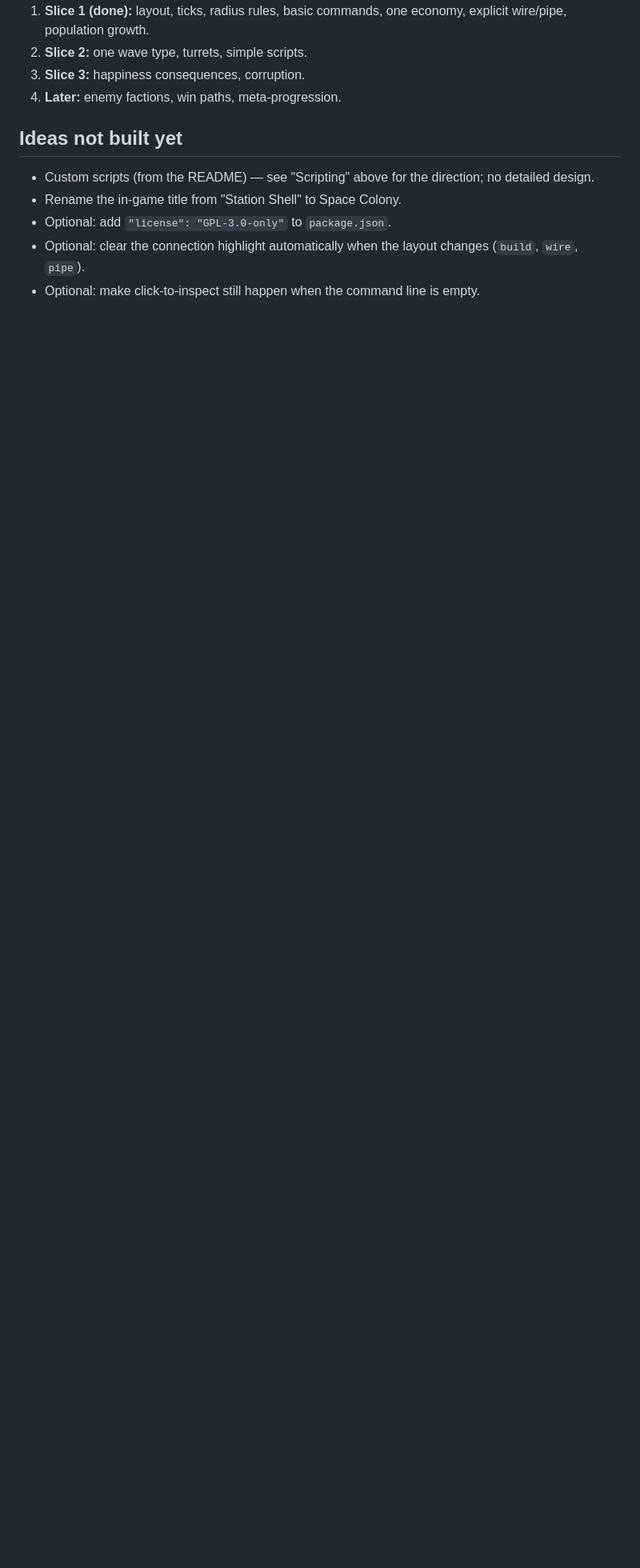
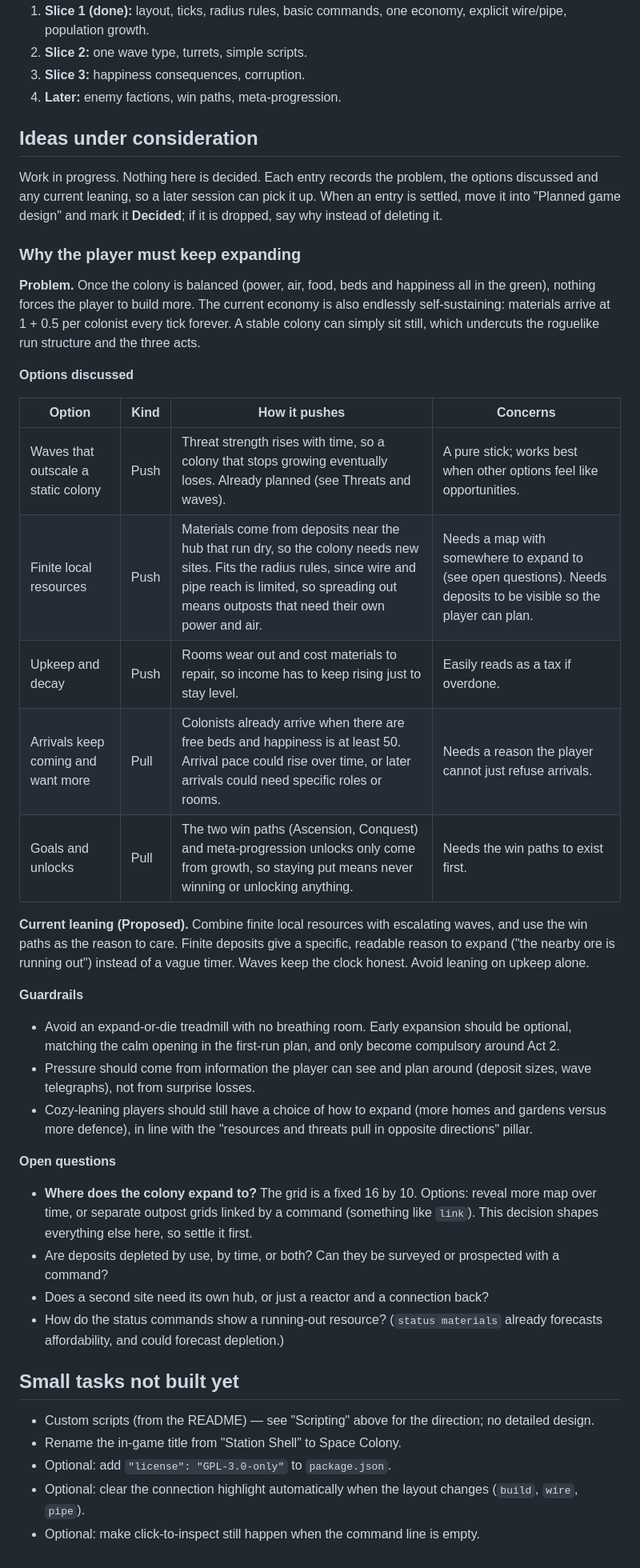
Before and after one commit to MabeCr/space-colony, a Markdown page: docs/DESIGN.md, the part around the change. Shown at 80% size. Rendered like a GitHub page; blank space fills up the shorter version.

Commit message:
Add ideas section to design doc
Record the open question of how to push players to keep expanding, with
the options discussed, a current leaning, guardrails and open questions.
Rename the old backlog heading to "Small tasks not built yet".

Co-Authored-By: Claude Sonnet 5.5 <noreply@anthropic.com>

```diff
--- a/docs/DESIGN.md
+++ b/docs/DESIGN.md
@@ -252,7 +252,40 @@ Text-only play risks fatigue, so small ASCII or GUI visualisations (maps, bars)
 3. **Slice 3:** happiness consequences, corruption.
 4. **Later:** enemy factions, win paths, meta-progression.
 
-## Ideas not built yet
+## Ideas under consideration
+
+Work in progress. Nothing here is decided. Each entry records the problem, the options discussed and any current leaning, so a later session can pick it up. When an entry is settled, move it into "Planned game design" and mark it **Decided**; if it is dropped, say why instead of deleting it.
+
+### Why the player must keep expanding
+
+**Problem.** Once the colony is balanced (power, air, food, beds and happiness all in the green), nothing forces the player to build more. The current economy is also endlessly self-sustaining: materials arrive at 1 + 0.5 per colonist every tick forever. A stable colony can simply sit still, which undercuts the roguelike run structure and the three acts.
+
+**Options discussed**
+
+| Option | Kind | How it pushes | Concerns |
+|---|---|---|---|
+| Waves that outscale a static colony | Push | Threat strength rises with time, so a colony that stops growing eventually loses. Already planned (see Threats and waves). | A pure stick; works best when other options feel like opportunities. |
+| Finite local resources | Push | Materials come from deposits near the hub that run dry, so the colony needs new sites. Fits the radius rules, since wire and pipe reach is limited, so spreading out means outposts that need their own power and air. | Needs a map with somewhere to expand to (see open questions). Needs deposits to be visible so the player can plan. |
+| Upkeep and decay | Push | Rooms wear out and cost materials to repair, so income has to keep rising just to stay level. | Easily reads as a tax if overdone. |
+| Arrivals keep coming and want more | Pull | Colonists already arrive when there are free beds and happiness is at least 50. Arrival pace could rise over time, or later arrivals could need specific roles or rooms. | Needs a reason the player cannot just refuse arrivals. |
+| Goals and unlocks | Pull | The two win paths (Ascension, Conquest) and meta-progression unlocks only come from growth, so staying put means never winning or unlocking anything. | Needs the win paths to exist first. |
+
+**Current leaning (Proposed).** Combine finite local resources with escalating waves, and use the win paths as the reason to care. Finite deposits give a specific, readable reason to expand ("the nearby ore is running out") instead of a vague timer. Waves keep the clock honest. Avoid leaning on upkeep alone.
+
+**Guardrails**
+
+- Avoid an expand-or-die treadmill with no breathing room. Early expansion should be optional, matching the calm opening in the first-run plan, and only become compulsory around Act 2.
+- Pressure should come from information the player can see and plan around (deposit sizes, wave telegraphs), not from surprise losses.
+- Cozy-leaning players should still have a choice of how to expand (more homes and gardens versus more defence), in line with the "resources and threats pull in opposite directions" pillar.
+
+**Open questions**
+
+- **Where does the colony expand to?** The grid is a fixed 16 by 10. Options: reveal more map over time, or separate outpost grids linked by a command (something like `link`). This decision shapes everything else here, so settle it first.
+- Are deposits depleted by use, by time, or both? Can they be surveyed or prospected with a command?
+- Does a second site need its own hub, or just a reactor and a connection back?
+- How do the status commands show a running-out resource? (`status materials` already forecasts affordability, and could forecast depletion.)
+
+## Small tasks not built yet
 
 - Custom scripts (from the README) — see "Scripting" above for the direction; no detailed design.
 - Rename the in-game title from "Station Shell" to Space Colony.
```
